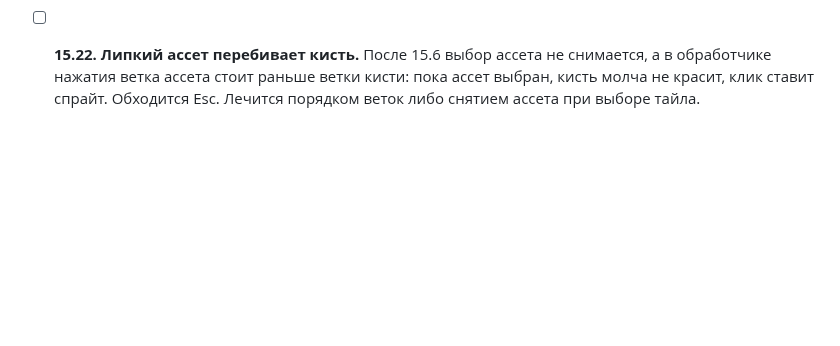
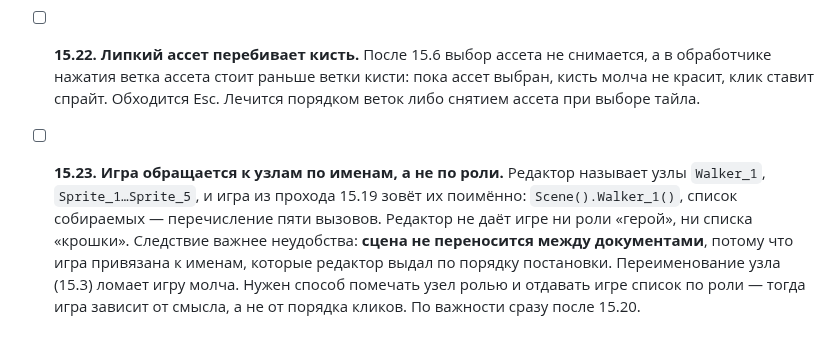
Before and after one commit to b-on-g/gamengine, a Markdown page: PLAN.md, the part around the change. GitHub-like rendering; blank space fills up the shorter version.

Commit message:
$bog_gamengine: игра зависит от имён, а не от роли

```diff
--- a/PLAN.md
+++ b/PLAN.md
@@ -1256,3 +1256,10 @@
 - [ ] **15.22. Липкий ассет перебивает кисть.** После 15.6 выбор ассета не снимается, а в обработчике
   нажатия ветка ассета стоит раньше ветки кисти: пока ассет выбран, кисть молча не красит, клик
   ставит спрайт. Обходится Esc. Лечится порядком веток либо снятием ассета при выборе тайла.
+- [ ] **15.23. Игра обращается к узлам по именам, а не по роли.** Редактор называет узлы `Walker_1`,
+  `Sprite_1…Sprite_5`, и игра из прохода 15.19 зовёт их поимённо: `Scene().Walker_1()`, список
+  собираемых — перечисление пяти вызовов. Редактор не даёт игре ни роли «герой», ни списка «крошки».
+  Следствие важнее неудобства: **сцена не переносится между документами**, потому что игра привязана
+  к именам, которые редактор выдал по порядку постановки. Переименование узла (15.3) ломает игру
+  молча. Нужен способ помечать узел ролью и отдавать игре список по роли — тогда игра зависит от
+  смысла, а не от порядка кликов. По важности сразу после 15.20.
```
